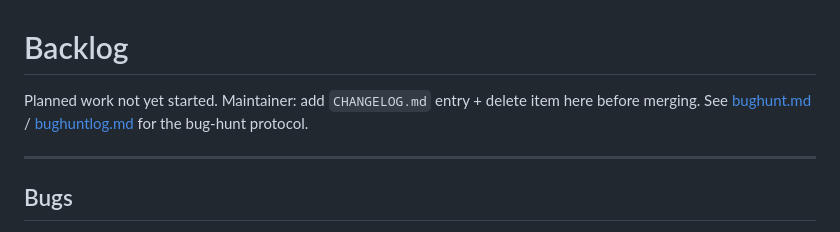
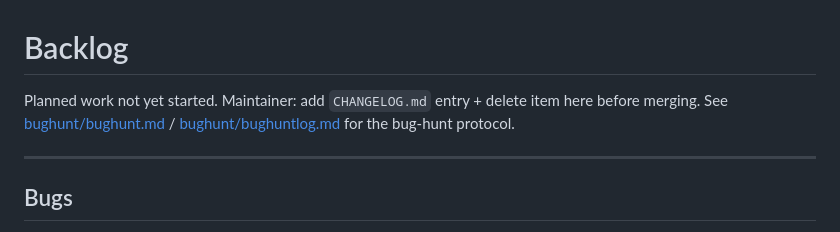
Before and after one commit to hofmockel/less_tokens, a Markdown page: BACKLOG.md, the part around the change. Drawn GitHub-style.

Commit message:
bughunt dir

```diff
--- a/BACKLOG.md
+++ b/BACKLOG.md
@@ -1,6 +1,6 @@
 # Backlog
 
-Planned work not yet started. Maintainer: add `CHANGELOG.md` entry + delete item here before merging. See [bughunt.md](bughunt.md) / [bughuntlog.md](bughuntlog.md) for the bug-hunt protocol.
+Planned work not yet started. Maintainer: add `CHANGELOG.md` entry + delete item here before merging. See [bughunt/bughunt.md](bughunt/bughunt.md) / [bughunt/bughuntlog.md](bughunt/bughuntlog.md) for the bug-hunt protocol.
 
 ---
 
```
Also changed, not shown: bughunt/bughunt.md (renamed from bughunt.md), bughunt/bughuntlog.md (renamed from bughuntlog.md).
